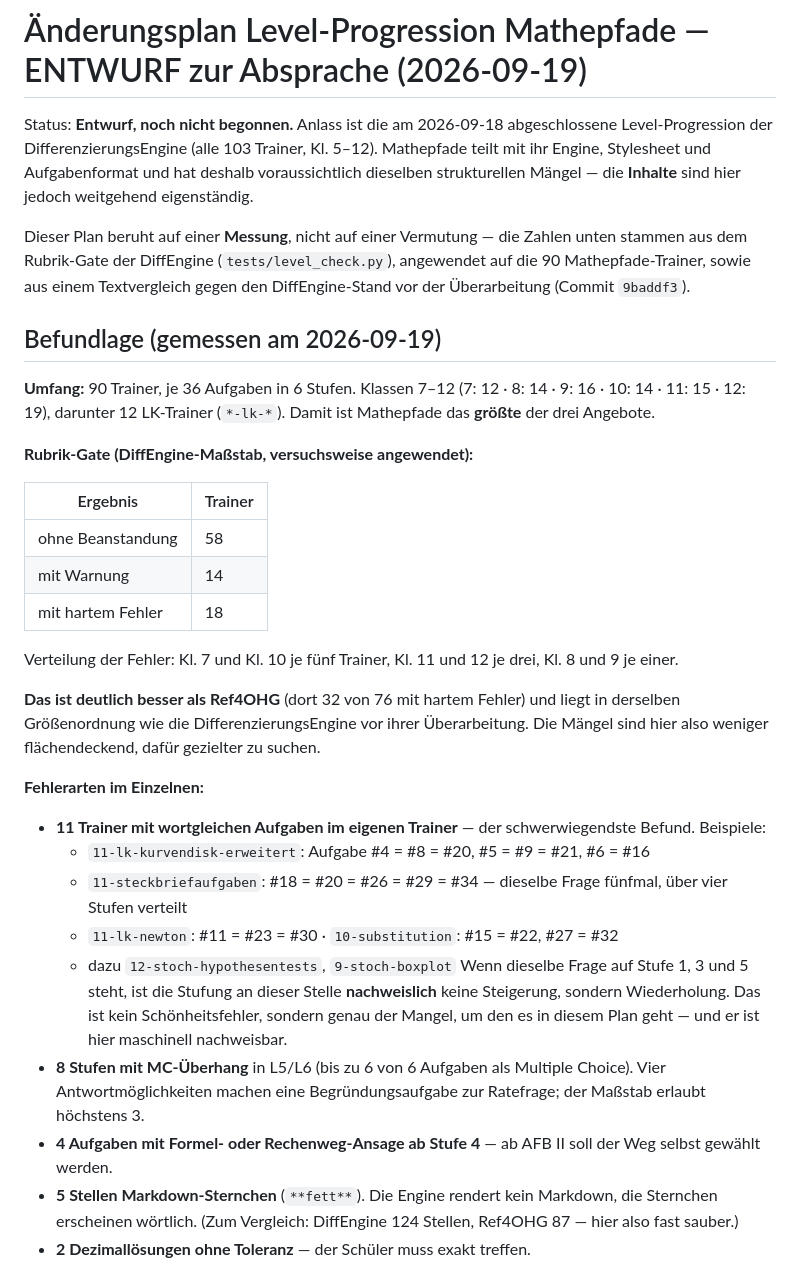
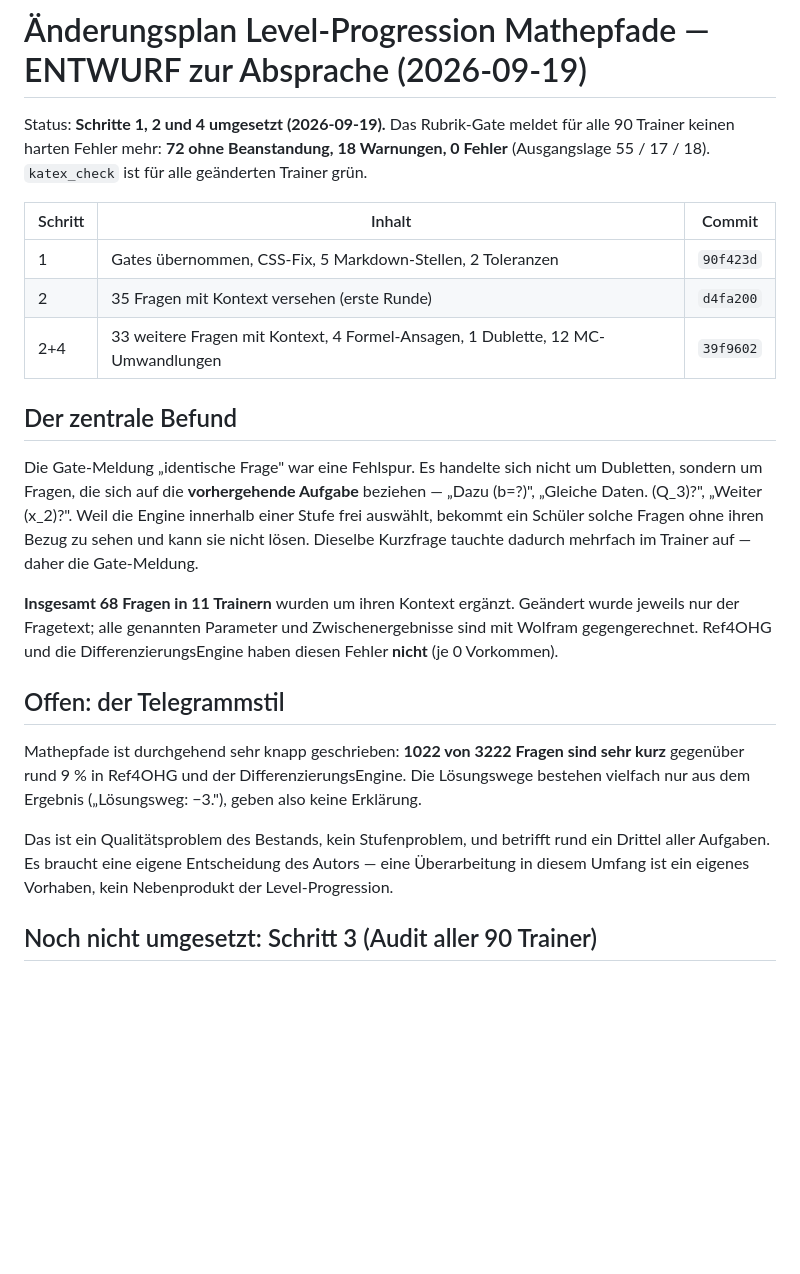
Before and after one commit to Nachbar-blip/Mathepfade, a Markdown page: docs/plans/2026-09-19-level-progression-plan-ENTWURF.md, the part around one of its changes. GitHub-like rendering; blank space fills up the shorter version.

Commit message:
Plan fortgeschrieben: Schritte 1, 2 und 4 umgesetzt; Telegrammstil als offene Entscheidung
Co-Authored-By: Claude Opus 5 (1M context) <noreply@anthropic.com>

```diff
--- a/docs/plans/2026-09-19-level-progression-plan-ENTWURF.md
+++ b/docs/plans/2026-09-19-level-progression-plan-ENTWURF.md
@@ -1,49 +1,36 @@
 # Änderungsplan Level-Progression Mathepfade — ENTWURF zur Absprache (2026-09-19)
 
-Status: **Entwurf, noch nicht begonnen.** Anlass ist die am 2026-09-18 abgeschlossene
-Level-Progression der DifferenzierungsEngine (alle 103 Trainer, Kl. 5–12). Mathepfade teilt mit ihr
-Engine, Stylesheet und Aufgabenformat und hat deshalb voraussichtlich dieselben strukturellen
-Mängel — die **Inhalte** sind hier jedoch weitgehend eigenständig.
+Status: **Schritte 1, 2 und 4 umgesetzt (2026-09-19).** Das Rubrik-Gate meldet für alle 90 Trainer
+keinen harten Fehler mehr: **72 ohne Beanstandung, 18 Warnungen, 0 Fehler** (Ausgangslage
+55 / 17 / 18). `katex_check` ist für alle geänderten Trainer grün.
 
-Dieser Plan beruht auf einer **Messung**, nicht auf einer Vermutung — die Zahlen unten stammen aus
-dem Rubrik-Gate der DiffEngine (`tests/level_check.py`), angewendet auf die 90 Mathepfade-Trainer,
-sowie aus einem Textvergleich gegen den DiffEngine-Stand vor der Überarbeitung (Commit `9baddf3`).
+| Schritt | Inhalt | Commit |
+|---|---|---|
+| 1 | Gates übernommen, CSS-Fix, 5 Markdown-Stellen, 2 Toleranzen | `90f423d` |
+| 2 | 35 Fragen mit Kontext versehen (erste Runde) | `d4fa200` |
+| 2+4 | 33 weitere Fragen mit Kontext, 4 Formel-Ansagen, 1 Dublette, 12 MC-Umwandlungen | `39f9602` |
 
-## Befundlage (gemessen am 2026-09-19)
+## Der zentrale Befund
 
-**Umfang:** 90 Trainer, je 36 Aufgaben in 6 Stufen. Klassen 7–12
-(7: 12 · 8: 14 · 9: 16 · 10: 14 · 11: 15 · 12: 19), darunter 12 LK-Trainer (`*-lk-*`).
-Damit ist Mathepfade das **größte** der drei Angebote.
+Die Gate-Meldung „identische Frage" war eine Fehlspur. Es handelte sich nicht um Dubletten,
+sondern um Fragen, die sich auf die **vorhergehende Aufgabe** beziehen — „Dazu \(b=?\)",
+„Gleiche Daten. \(Q_3\)?", „Weiter \(x_2\)?". Weil die Engine innerhalb einer Stufe frei
+auswählt, bekommt ein Schüler solche Fragen ohne ihren Bezug zu sehen und kann sie nicht lösen.
+Dieselbe Kurzfrage tauchte dadurch mehrfach im Trainer auf — daher die Gate-Meldung.
 
-**Rubrik-Gate (DiffEngine-Maßstab, versuchsweise angewendet):**
+**Insgesamt 68 Fragen in 11 Trainern** wurden um ihren Kontext ergänzt. Geändert wurde jeweils nur
+der Fragetext; alle genannten Parameter und Zwischenergebnisse sind mit Wolfram gegengerechnet.
+Ref4OHG und die DifferenzierungsEngine haben diesen Fehler **nicht** (je 0 Vorkommen).
 
-| Ergebnis | Trainer |
-|---|---|
-| ohne Beanstandung | 58 |
-| mit Warnung | 14 |
-| mit hartem Fehler | 18 |
+## Offen: der Telegrammstil
 
-Verteilung der Fehler: Kl. 7 und Kl. 10 je fünf Trainer, Kl. 11 und 12 je drei, Kl. 8 und 9 je einer.
+Mathepfade ist durchgehend sehr knapp geschrieben: **1022 von 3222 Fragen sind sehr kurz**
+gegenüber rund 9 % in Ref4OHG und der DifferenzierungsEngine. Die Lösungswege bestehen vielfach
+nur aus dem Ergebnis („Lösungsweg: −3."), geben also keine Erklärung.
 
-**Das ist deutlich besser als Ref4OHG** (dort 32 von 76 mit hartem Fehler) und liegt in derselben
-Größenordnung wie die DifferenzierungsEngine vor ihrer Überarbeitung. Die Mängel sind hier also
-weniger flächendeckend, dafür gezielter zu suchen.
+Das ist ein Qualitätsproblem des Bestands, kein Stufenproblem, und betrifft rund ein Drittel aller
+Aufgaben. Es braucht eine eigene Entscheidung des Autors — eine Überarbeitung in diesem Umfang
+ist ein eigenes Vorhaben, kein Nebenprodukt der Level-Progression.
 
-**Fehlerarten im Einzelnen:**
+## Noch nicht umgesetzt: Schritt 3 (Audit aller 90 Trainer)
 
-- **11 Trainer mit wortgleichen Aufgaben im eigenen Trainer** — der schwerwiegendste Befund. Beispiele:
-  - `11-lk-kurvendisk-erweitert`: Aufgabe #4 = #8 = #20, #5 = #9 = #21, #6 = #16
-  - `11-steckbriefaufgaben`: #18 = #20 = #26 = #29 = #34 — dieselbe Frage fünfmal, über vier Stufen verteilt
-  - `11-lk-newton`: #11 = #23 = #30 · `10-substitution`: #15 = #22, #27 = #32
-  - dazu `12-stoch-hypothesentests`, `9-stoch-boxplot`
-  Wenn dieselbe Frage auf Stufe 1, 3 und 5 steht, ist die Stufung an dieser Stelle **nachweislich**
-  keine Steigerung, sondern Wiederholung. Das ist kein Schönheitsfehler, sondern genau der Mangel,
-  um den es in diesem Plan geht — und er ist hier maschinell nachweisbar.
-- **8 Stufen mit MC-Überhang** in L5/L6 (bis zu 6 von 6 Aufgaben als Multiple Choice). Vier
-  Antwortmöglichkeiten machen eine Begründungsaufgabe zur Ratefrage; der Maßstab erlaubt höchstens 3.
-- **4 Aufgaben mit Formel- oder Rechenweg-Ansage ab Stufe 4** — ab AFB II soll der Weg selbst
-  gewählt werden.
-- **5 Stellen Markdown-Sternchen** (`**fett**`). Die Engine rendert kein Markdown, die Sternchen
-  erscheinen wörtlich. (Zum Vergleich: DiffEngine 124 Stellen, Ref4OHG 87 — hier also fast sauber.)
-- **2 Dezimallösungen ohne Toleranz** — der Schüler muss exakt treffen.
-
```
Also changed, not shown: other parts of docs/plans/2026-09-19-level-progression-plan-ENTWURF.md (+5 -23 lines).
